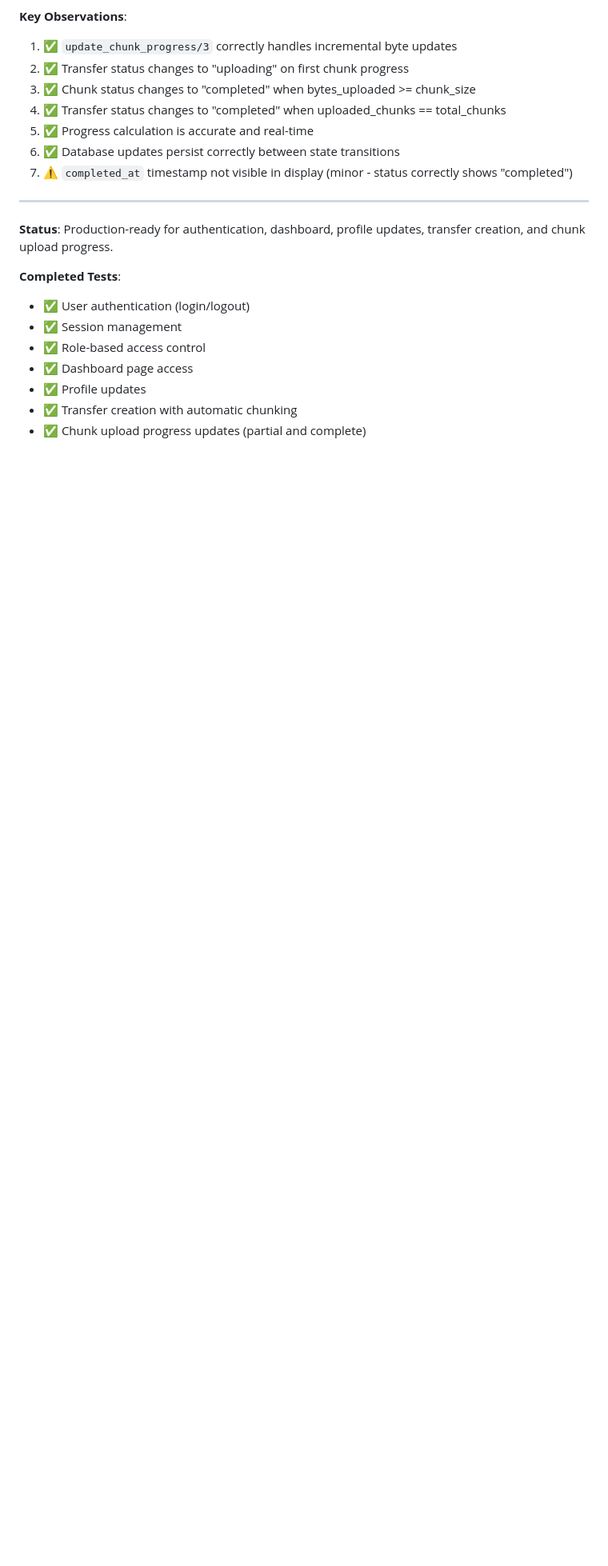
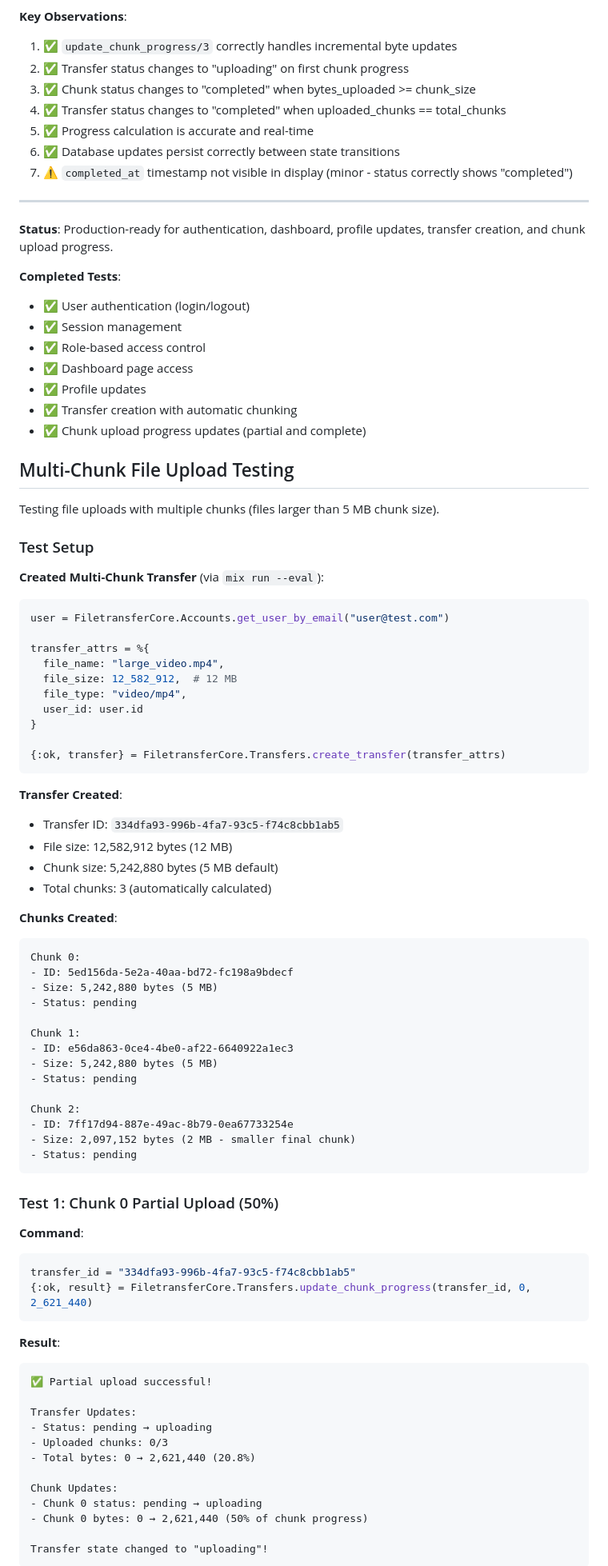
Before and after one commit to kojjob/filetransfere_app, a Markdown page: filetransfer_umbrella/AUTHENTICATION_TEST_RESULTS.md, the part around one of its changes. Shown at 80% size. Drawn GitHub-style; blank space fills up the shorter version.

````diff
--- a/filetransfer_umbrella/AUTHENTICATION_TEST_RESULTS.md
+++ b/filetransfer_umbrella/AUTHENTICATION_TEST_RESULTS.md
@@ -611,3 +611,71 @@ Transfer:
 - ✅ Transfer creation with automatic chunking
 - ✅ Chunk upload progress updates (partial and complete)
 
+## Multi-Chunk File Upload Testing
+
+Testing file uploads with multiple chunks (files larger than 5 MB chunk size).
+
+### Test Setup
+
+**Created Multi-Chunk Transfer** (via `mix run --eval`):
+```elixir
+user = FiletransferCore.Accounts.get_user_by_email("user@test.com")
+
+transfer_attrs = %{
+  file_name: "large_video.mp4",
+  file_size: 12_582_912,  # 12 MB
+  file_type: "video/mp4",
+  user_id: user.id
+}
+
+{:ok, transfer} = FiletransferCore.Transfers.create_transfer(transfer_attrs)
+```
+
+**Transfer Created**:
+- Transfer ID: `334dfa93-996b-4fa7-93c5-f74c8cbb1ab5`
+- File size: 12,582,912 bytes (12 MB)
+- Chunk size: 5,242,880 bytes (5 MB default)
+- Total chunks: 3 (automatically calculated)
+
+**Chunks Created**:
+```
+Chunk 0:
+- ID: 5ed156da-5e2a-40aa-bd72-fc198a9bdecf
+- Size: 5,242,880 bytes (5 MB)
+- Status: pending
+
+Chunk 1:
+- ID: e56da863-0ce4-4be0-af22-6640922a1ec3
+- Size: 5,242,880 bytes (5 MB)
+- Status: pending
+
+Chunk 2:
+- ID: 7ff17d94-887e-49ac-8b79-0ea67733254e
+- Size: 2,097,152 bytes (2 MB - smaller final chunk)
+- Status: pending
+```
+
+### Test 1: Chunk 0 Partial Upload (50%)
+
+**Command**:
+```elixir
+transfer_id = "334dfa93-996b-4fa7-93c5-f74c8cbb1ab5"
+{:ok, result} = FiletransferCore.Transfers.update_chunk_progress(transfer_id, 0, 2_621_440)
+```
+
+**Result**:
+```
+✅ Partial upload successful!
+
+Transfer Updates:
+- Status: pending → uploading
+- Uploaded chunks: 0/3
+- Total bytes: 0 → 2,621,440 (20.8%)
+
+Chunk Updates:
+- Chunk 0 status: pending → uploading
+- Chunk 0 bytes: 0 → 2,621,440 (50% of chunk progress)
+
+Transfer state changed to "uploading"!
+```
+
````
Also changed, not shown: other parts of filetransfer_umbrella/AUTHENTICATION_TEST_RESULTS.md (+152 -1 lines).
